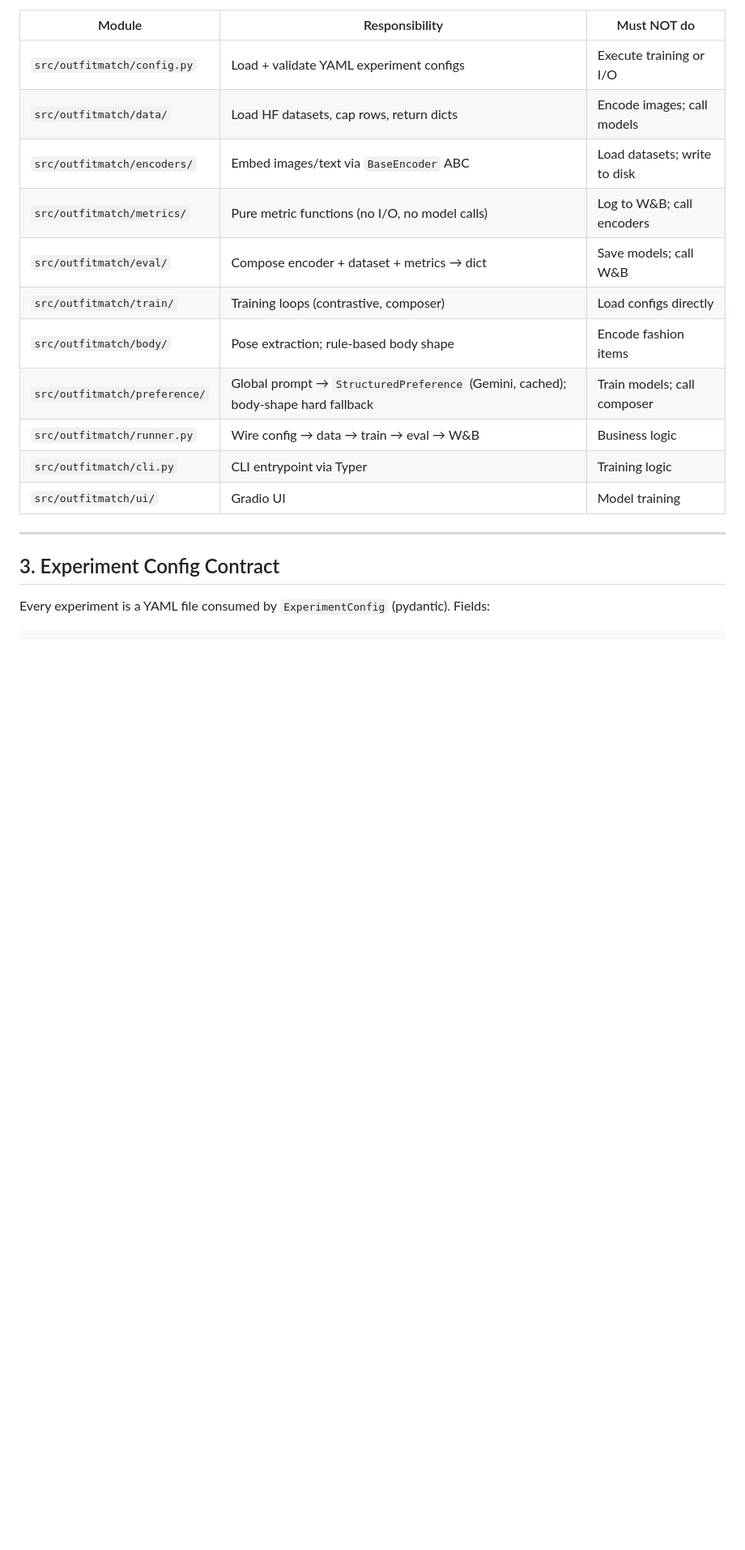
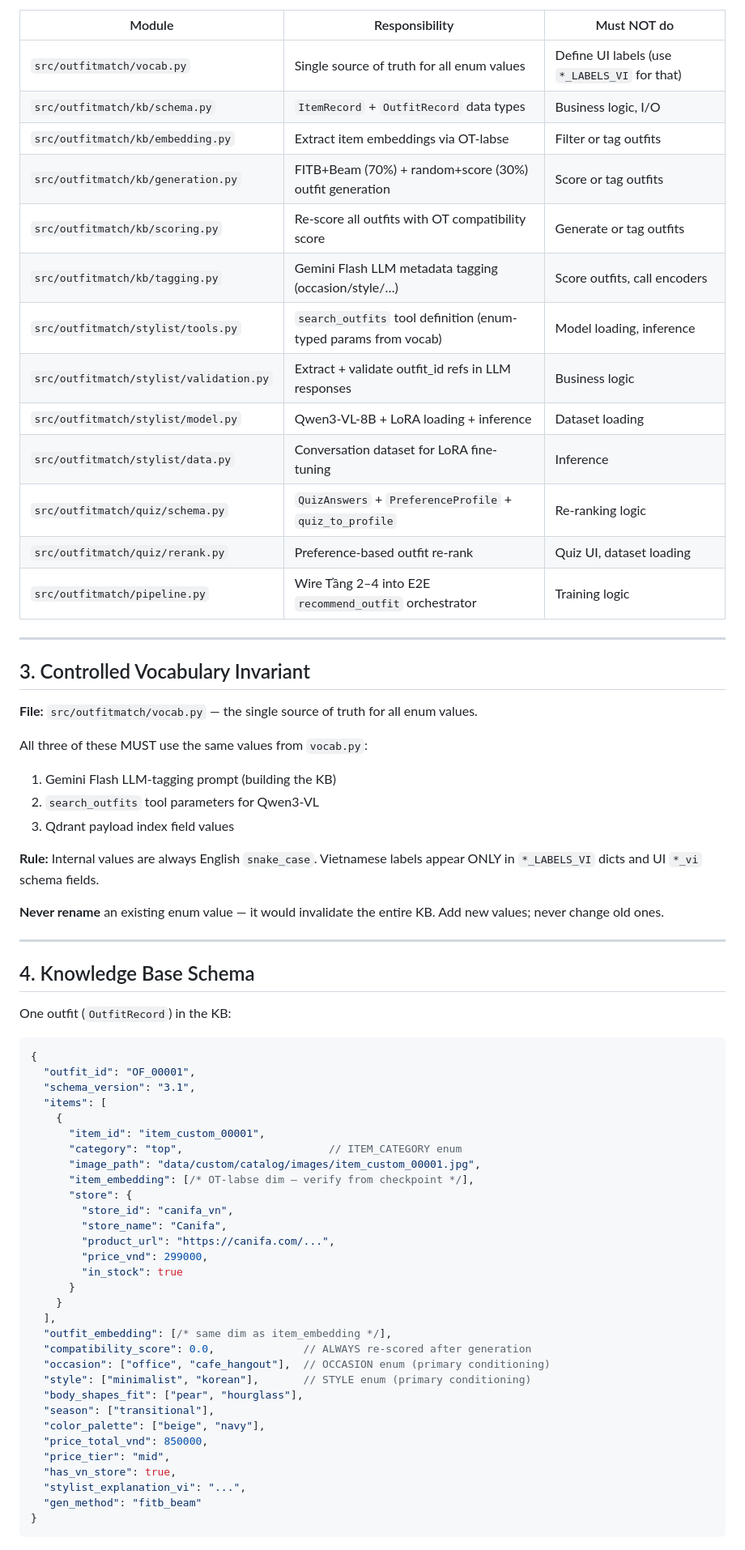
Before and after one commit to Lendo-Stylix/fashion_match, a Markdown page: docs/ARCHITECTURE.md, the part around one of its changes. Shown at 81% size. GitHub-like rendering; blank space fills up the shorter version.

````diff
--- a/docs/ARCHITECTURE.md
+++ b/docs/ARCHITECTURE.md
@@ -65,20 +44,72 @@ Each module has ONE responsibility. Do not mix concerns.
 
 | Module | Responsibility | Must NOT do |
 |---|---|---|
-| `src/outfitmatch/config.py` | Load + validate YAML experiment configs | Execute training or I/O |
-| `src/outfitmatch/data/` | Load HF datasets, cap rows, return dicts | Encode images; call models |
-| `src/outfitmatch/encoders/` | Embed images/text via `BaseEncoder` ABC | Load datasets; write to disk |
-| `src/outfitmatch/metrics/` | Pure metric functions (no I/O, no model calls) | Log to W&B; call encoders |
-| `src/outfitmatch/eval/` | Compose encoder + dataset + metrics → dict | Save models; call W&B |
-| `src/outfitmatch/train/` | Training loops (contrastive, composer) | Load configs directly |
-| `src/outfitmatch/body/` | Pose extraction; rule-based body shape | Encode fashion items |
-| `src/outfitmatch/preference/` | Global prompt → `StructuredPreference` (Gemini, cached); body-shape hard fallback | Train models; call composer |
-| `src/outfitmatch/runner.py` | Wire config → data → train → eval → W&B | Business logic |
-| `src/outfitmatch/cli.py` | CLI entrypoint via Typer | Training logic |
-| `src/outfitmatch/ui/` | Gradio UI | Model training |
+| `src/outfitmatch/vocab.py` | Single source of truth for all enum values | Define UI labels (use `*_LABELS_VI` for that) |
+| `src/outfitmatch/kb/schema.py` | `ItemRecord` + `OutfitRecord` data types | Business logic, I/O |
+| `src/outfitmatch/kb/embedding.py` | Extract item embeddings via OT-labse | Filter or tag outfits |
+| `src/outfitmatch/kb/generation.py` | FITB+Beam (70%) + random+score (30%) outfit generation | Score or tag outfits |
+| `src/outfitmatch/kb/scoring.py` | Re-score all outfits with OT compatibility score | Generate or tag outfits |
+| `src/outfitmatch/kb/tagging.py` | Gemini Flash LLM metadata tagging (occasion/style/…) | Score outfits, call encoders |
+| `src/outfitmatch/stylist/tools.py` | `search_outfits` tool definition (enum-typed params from vocab) | Model loading, inference |
+| `src/outfitmatch/stylist/validation.py` | Extract + validate outfit_id refs in LLM responses | Business logic |
+| `src/outfitmatch/stylist/model.py` | Qwen3-VL-8B + LoRA loading + inference | Dataset loading |
+| `src/outfitmatch/stylist/data.py` | Conversation dataset for LoRA fine-tuning | Inference |
+| `src/outfitmatch/quiz/schema.py` | `QuizAnswers` + `PreferenceProfile` + `quiz_to_profile` | Re-ranking logic |
+| `src/outfitmatch/quiz/rerank.py` | Preference-based outfit re-rank | Quiz UI, dataset loading |
+| `src/outfitmatch/pipeline.py` | Wire Tầng 2–4 into E2E `recommend_outfit` orchestrator | Training logic |
 
 ---
 
-## 3. Experiment Config Contract
+## 3. Controlled Vocabulary Invariant
 
-Every experiment is a YAML file consumed by `ExperimentConfig` (pydantic). Fields:
+**File:** `src/outfitmatch/vocab.py` — the single source of truth for all enum values.
+
+All three of these MUST use the same values from `vocab.py`:
+1. Gemini Flash LLM-tagging prompt (building the KB)
+2. `search_outfits` tool parameters for Qwen3-VL
+3. Qdrant payload index field values
+
+**Rule:** Internal values are always English `snake_case`. Vietnamese labels appear ONLY in `*_LABELS_VI` dicts and UI `*_vi` schema fields.
+
+**Never rename** an existing enum value — it would invalidate the entire KB. Add new values; never change old ones.
+
+---
+
+## 4. Knowledge Base Schema
+
+One outfit (`OutfitRecord`) in the KB:
+
+```jsonc
+{
+  "outfit_id": "OF_00001",
+  "schema_version": "3.1",
+  "items": [
+    {
+      "item_id": "item_custom_00001",
+      "category": "top",                       // ITEM_CATEGORY enum
+      "image_path": "data/custom/catalog/images/item_custom_00001.jpg",
+      "item_embedding": [/* OT-labse dim — verify from checkpoint */],
+      "store": {
+        "store_id": "canifa_vn",
+        "store_name": "Canifa",
+        "product_url": "https://canifa.com/...",
+        "price_vnd": 299000,
+        "in_stock": true
+      }
+    }
+  ],
+  "outfit_embedding": [/* same dim as item_embedding */],
+  "compatibility_score": 0.0,              // ALWAYS re-scored after generation
+  "occasion": ["office", "cafe_hangout"],  // OCCASION enum (primary conditioning)
+  "style": ["minimalist", "korean"],       // STYLE enum (primary conditioning)
+  "body_shapes_fit": ["pear", "hourglass"],
+  "season": ["transitional"],
+  "color_palette": ["beige", "navy"],
+  "price_total_vnd": 850000,
+  "price_tier": "mid",
+  "has_vn_store": true,
+  "stylist_explanation_vi": "...",
+  "gen_method": "fitb_beam"
+}
+```
+
````
Also changed, not shown: other parts of docs/ARCHITECTURE.md (+154 -163 lines).
